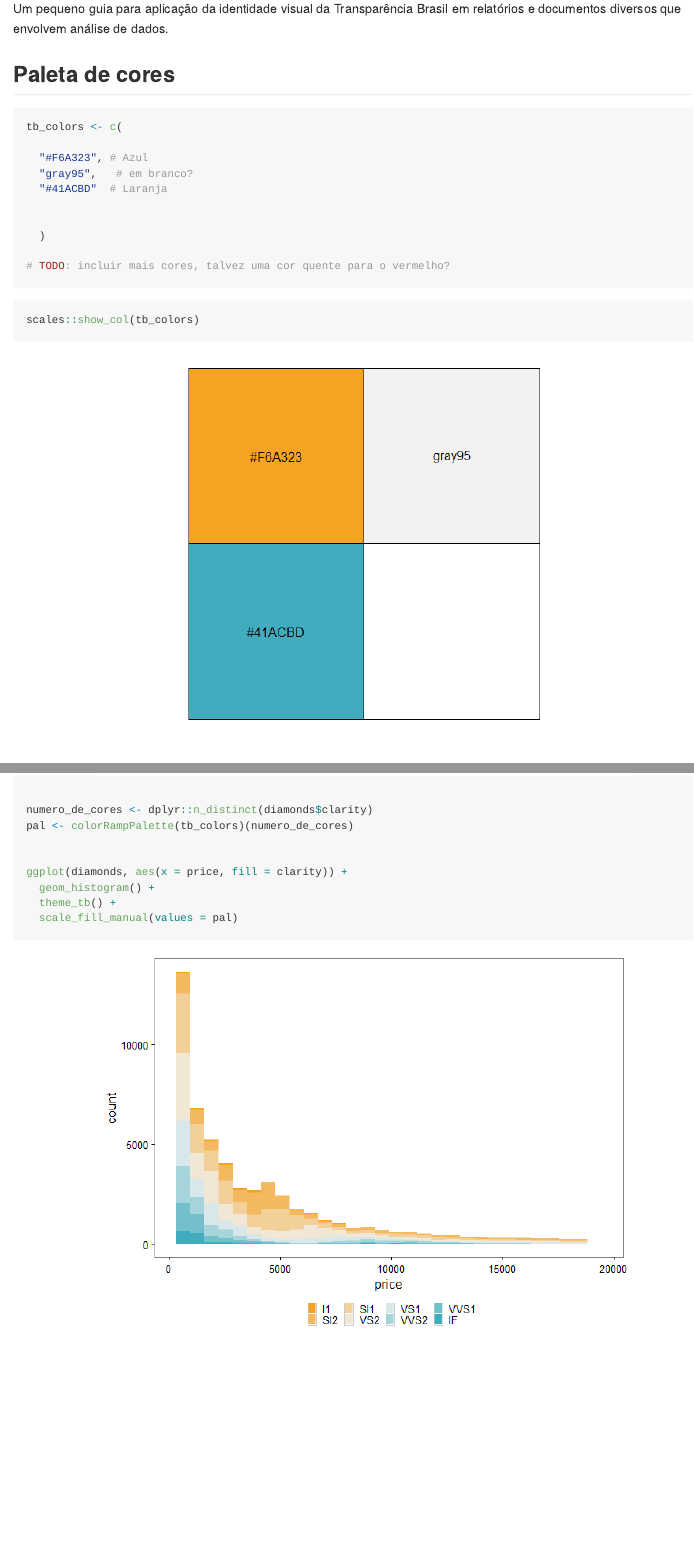
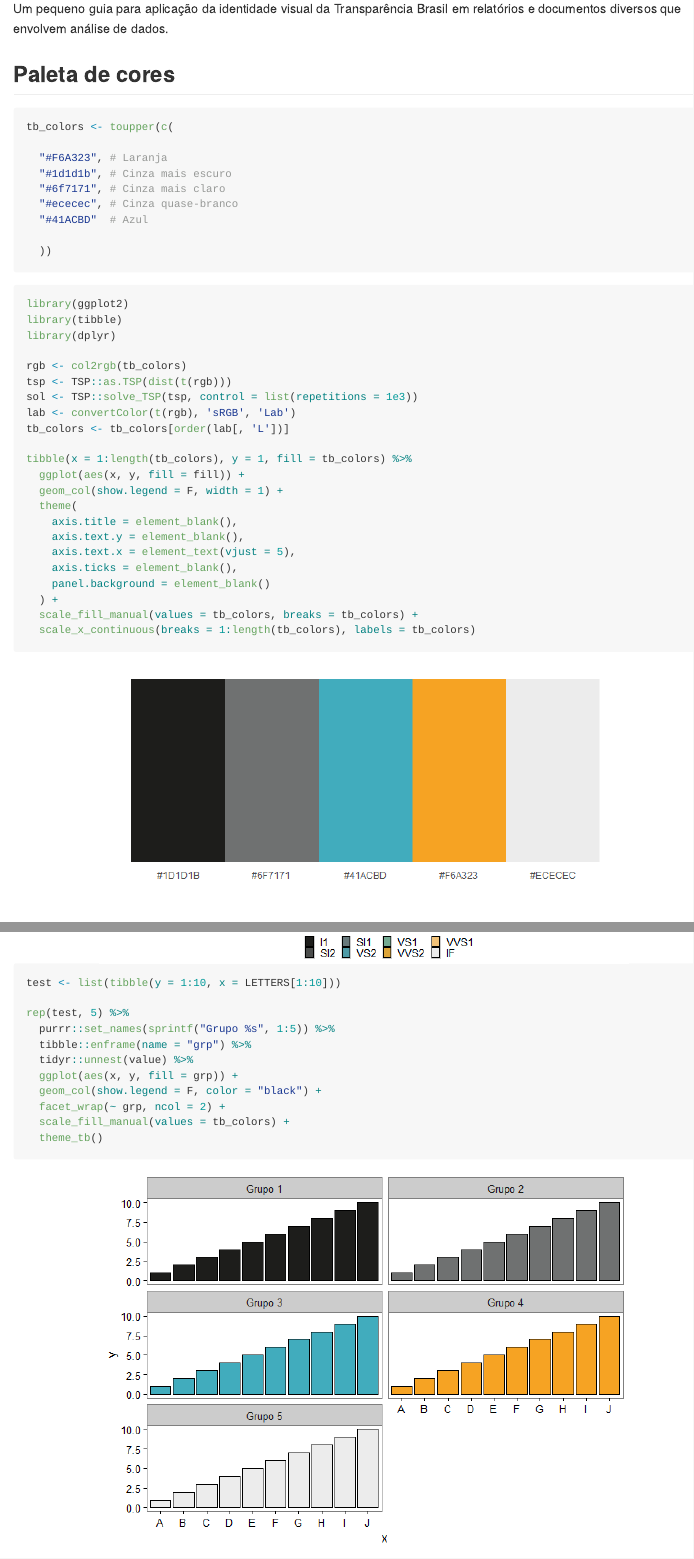
Before and after one commit to Transparencia-Brasil/identidade-visual-TB, an R Markdown document (README.Rmd): the page in a window 1100 px wide, from 430 px down, and a second part further down, joined at a grey line. The pictures show the output file README.md that the author committed with the source, drawn offline in the style of GitHub.

Commit message:
update palletes

````diff
--- a/README.Rmd
+++ b/README.Rmd
@@ -5,7 +5,7 @@ output:
     toc: true
     toc_depth: 3
 editor_options:
-  chunk_output_type: console
+  chunk_output_type: inline
 ---
 
 ```{r setup, include=FALSE}
@@ -29,22 +29,41 @@ Um pequeno guia para aplicação da identidade visual da Transparência Brasil e
 ## Paleta de cores
 
 ```{r}
-tb_colors <- c(
+tb_colors <- toupper(c(
 
-  "#F6A323", # Azul
-  "gray95",   # em branco?
-  "#41ACBD"  # Laranja
+  "#F6A323", # Laranja
+  "#1d1d1b", # Cinza mais escuro
+  "#6f7171", # Cinza mais claro
+  "#ececec", # Cinza quase-branco
+  "#41ACBD"  # Azul
 
-
-  )
-
-# TODO: incluir mais cores, talvez uma cor quente para o vermelho?
-
+  ))
 ```
 
 
-```{r}
-scales::show_col(tb_colors)
+```{r fig.height=3}
+library(ggplot2)
+library(tibble)
+library(dplyr)
+
+rgb <- col2rgb(tb_colors)
+tsp <- TSP::as.TSP(dist(t(rgb)))
+sol <- TSP::solve_TSP(tsp, control = list(repetitions = 1e3))
+lab <- convertColor(t(rgb), 'sRGB', 'Lab')
+tb_colors <- tb_colors[order(lab[, 'L'])]
+
+tibble(x = 1:length(tb_colors), y = 1, fill = tb_colors) %>%
+  ggplot(aes(x, y, fill = fill)) +
+  geom_col(show.legend = F, width = 1) +
+  theme(
+    axis.title = element_blank(),
+    axis.text.y = element_blank(),
+    axis.text.x = element_text(vjust = 5),
+    axis.ticks = element_blank(),
+    panel.background = element_blank()
+  ) +
+  scale_fill_manual(values = tb_colors, breaks = tb_colors) +
+  scale_x_continuous(breaks = 1:length(tb_colors), labels = tb_colors)
 ```
 
 # Definindo sequencias
@@ -155,6 +181,3 @@ ggplot(diamonds, aes(x = carat, y = price, color = cut)) +
 numero_de_cores <- dplyr::n_distinct(diamonds$clarity)
 pal <- colorRampPalette(tb_colors)(numero_de_cores)
 
-
-ggplot(diamonds, aes(x = price, fill = clarity)) +
-  geom_histogram() +
@@ -163,0 +190,12 @@ ggplot(diamonds, aes(x = price, fill = clarity)) +
+test <- list(tibble(y = 1:10, x = LETTERS[1:10]))
+
+rep(test, 5) %>%
+  purrr::set_names(sprintf("Grupo %s", 1:5)) %>%
+  tibble::enframe(name = "grp") %>%
+  tidyr::unnest(value) %>%
+  ggplot(aes(x, y, fill = grp)) +
+  geom_col(show.legend = F, color = "black") +
+  facet_wrap(~ grp, ncol = 2) +
+  scale_fill_manual(values = tb_colors) +
+  theme_tb()
+```
````
Also changed, not shown: README.md, README_files/figure-gfm/unnamed-chunk-2-1.png, README_files/figure-gfm/unnamed-chunk-4-1.png, README_files/figure-gfm/unnamed-chunk-6-1.png, README_files/figure-gfm/unnamed-chunk-7-1.png, README_files/figure-gfm/unnamed-chunk-8-1.png, README_files/figure-gfm/unnamed-chunk-9-1.png (added), README.Rmd (48 more changed lines).
